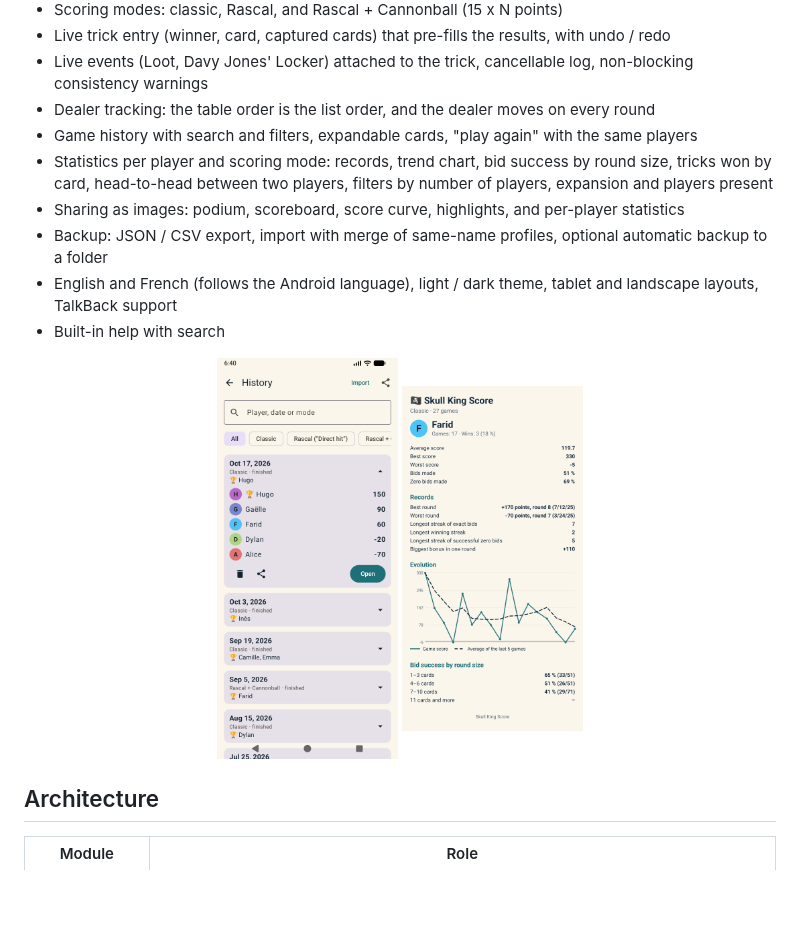
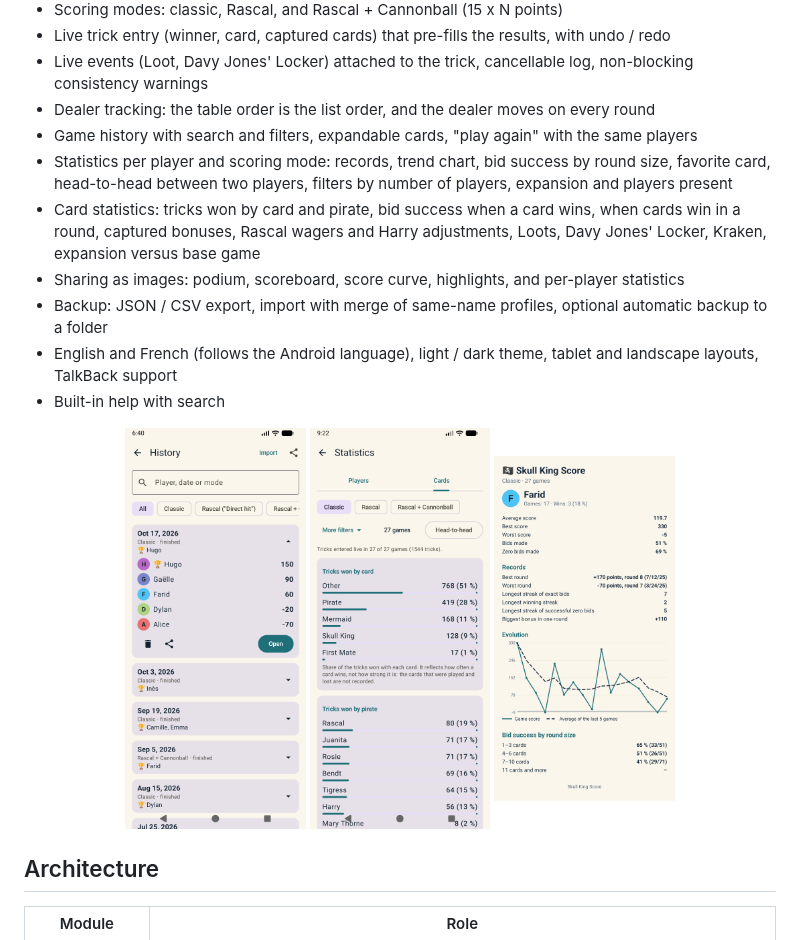
Before and after one commit to Gamso/skullking_score, a Markdown page: README.md, the part around the change. Drawn GitHub-style; pictures changed too: docs/screenshots/card-statistics.png (added); blank space fills up the shorter version.

```diff
--- a/README.md
+++ b/README.md
@@ -24,8 +24,10 @@ points (bonuses included) for the chosen scoring mode, replacing the paper score
 - Live events (Loot, Davy Jones' Locker) attached to the trick, cancellable log, non-blocking consistency warnings
 - Dealer tracking: the table order is the list order, and the dealer moves on every round
 - Game history with search and filters, expandable cards, "play again" with the same players
-- Statistics per player and scoring mode: records, trend chart, bid success by round size, tricks won by card,
+- Statistics per player and scoring mode: records, trend chart, bid success by round size, favorite card,
   head-to-head between two players, filters by number of players, expansion and players present
+- Card statistics: tricks won by card and pirate, bid success when a card wins, when cards win in a round, captured
+  bonuses, Rascal wagers and Harry adjustments, Loots, Davy Jones' Locker, Kraken, expansion versus base game
 - Sharing as images: podium, scoreboard, score curve, highlights, and per-player statistics
 - Backup: JSON / CSV export, import with merge of same-name profiles, optional automatic backup to a folder
 - English and French (follows the Android language), light / dark theme, tablet and landscape layouts, TalkBack support
@@ -33,6 +35,7 @@ points (bonuses included) for the chosen scoring mode, replacing the paper score
 
 <p align="center">
   <img src="docs/screenshots/history.png" width="24%" alt="History with an expanded game" />
+  <img src="docs/screenshots/card-statistics.png" width="24%" alt="Card statistics" />
   <img src="docs/screenshots/statistics-image.png" width="24%" alt="Shareable statistics image of a player" />
 </p>
 
```
Also changed, not shown: 8 other files.
